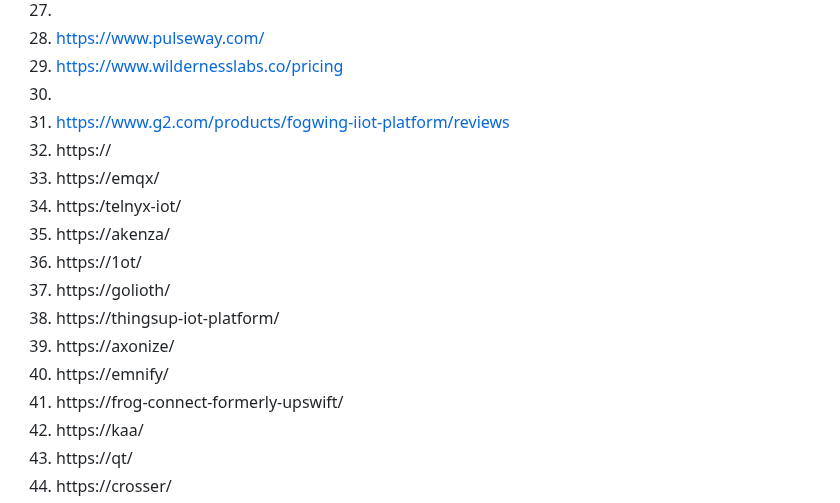
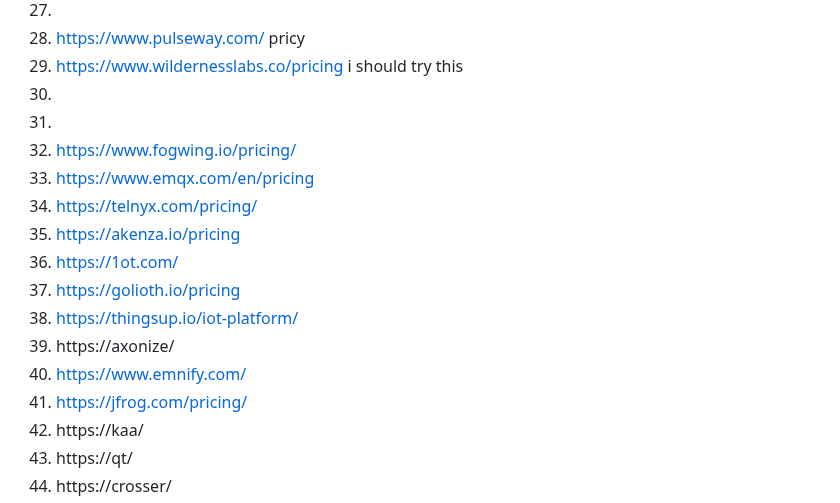
Before and after one commit to hpssjellis/my-examples-of-iot-platforms, a Markdown page: README.md, the part around the change. Rendered like a GitHub page.

```diff
--- a/README.md
+++ b/README.md
@@ -47,20 +47,20 @@ Lets start the research April 29th, 2024
 25. https://www.daizy.io/
 26. https://www.influxdata.com/solutions/
 27.
-28. https://www.pulseway.com/
-29. https://www.wildernesslabs.co/pricing
+28. https://www.pulseway.com/      pricy
+29. https://www.wildernesslabs.co/pricing      i should try this
 30.
-31. https://www.g2.com/products/fogwing-iiot-platform/reviews
-32. https://
-33. https://emqx/
-34. https:/telnyx-iot/
-35. https://akenza/
-36. https://1ot/
-37. https://golioth/
-38. https://thingsup-iot-platform/
+31.
+32.  https://www.fogwing.io/pricing/
+33. https://www.emqx.com/en/pricing
+34.  https://telnyx.com/pricing/
+35.  https://akenza.io/pricing
+36.  https://1ot.com/
+37.  https://golioth.io/pricing
+38.  https://thingsup.io/iot-platform/
 39. https://axonize/
-40. https://emnify/
-41. https://frog-connect-formerly-upswift/
+40.  https://www.emnify.com/
+41.  https://jfrog.com/pricing/
 42. https://kaa/
 43. https://qt/
 44. https://crosser/
```
